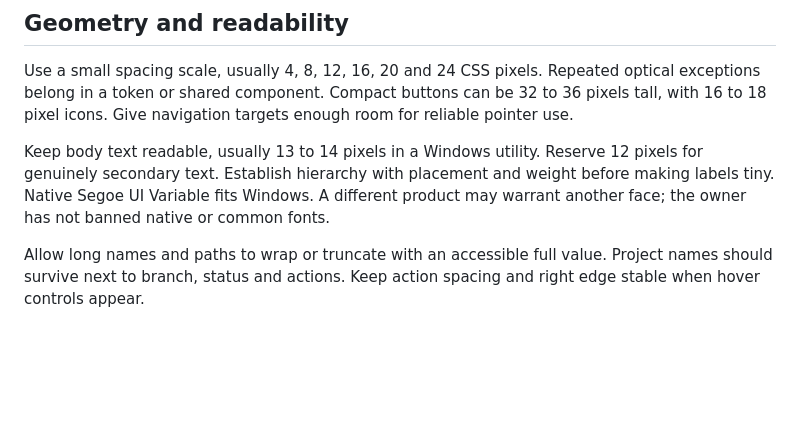
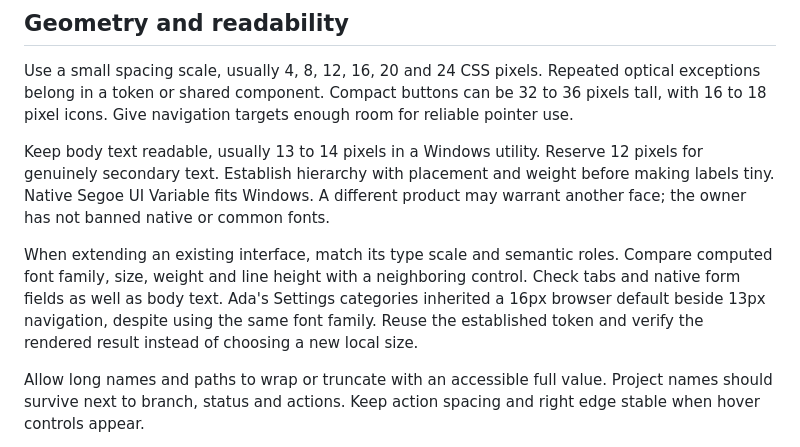
Before and after one commit to zF4ke/skills, a Markdown page: personal-ui/references/desktop-patterns.md, the part around the change. GitHub-like rendering; blank space fills up the shorter version.

Commit message:
Check inherited typography when extending an interface
Record the Settings mismatch caused by a 16px browser default beside 13px navigation. Require a computed font comparison with existing controls and reuse their semantic type tokens.

```diff
--- a/personal-ui/references/desktop-patterns.md
+++ b/personal-ui/references/desktop-patterns.md
@@ -13,6 +13,8 @@ Open object details through a named Details action leading to a focused view. Ex
 Use a small spacing scale, usually 4, 8, 12, 16, 20 and 24 CSS pixels. Repeated optical exceptions belong in a token or shared component. Compact buttons can be 32 to 36 pixels tall, with 16 to 18 pixel icons. Give navigation targets enough room for reliable pointer use.
 
 Keep body text readable, usually 13 to 14 pixels in a Windows utility. Reserve 12 pixels for genuinely secondary text. Establish hierarchy with placement and weight before making labels tiny. Native Segoe UI Variable fits Windows. A different product may warrant another face; the owner has not banned native or common fonts.
+
+When extending an existing interface, match its type scale and semantic roles. Compare computed font family, size, weight and line height with a neighboring control. Check tabs and native form fields as well as body text. Ada's Settings categories inherited a 16px browser default beside 13px navigation, despite using the same font family. Reuse the established token and verify the rendered result instead of choosing a new local size.
 
 Allow long names and paths to wrap or truncate with an accessible full value. Project names should survive next to branch, status and actions. Keep action spacing and right edge stable when hover controls appear.
 
```
